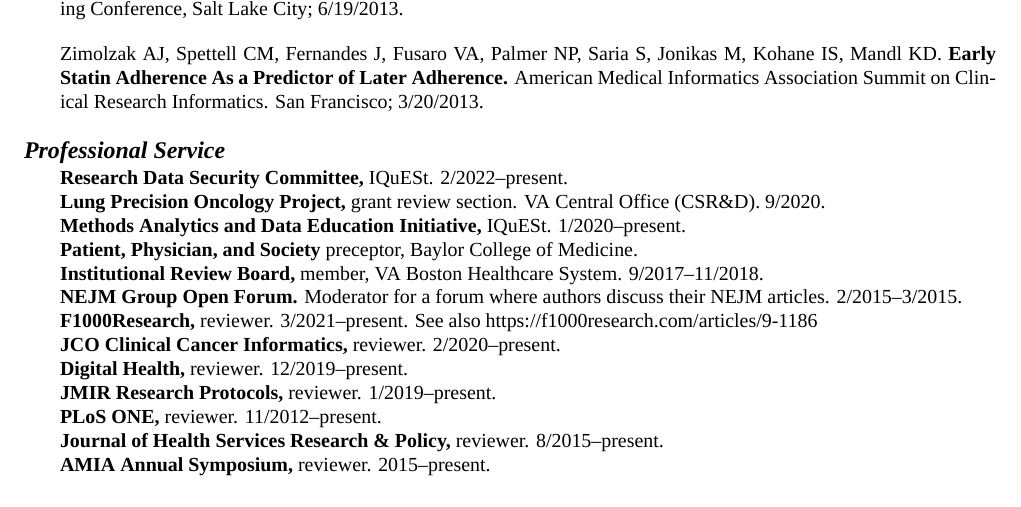
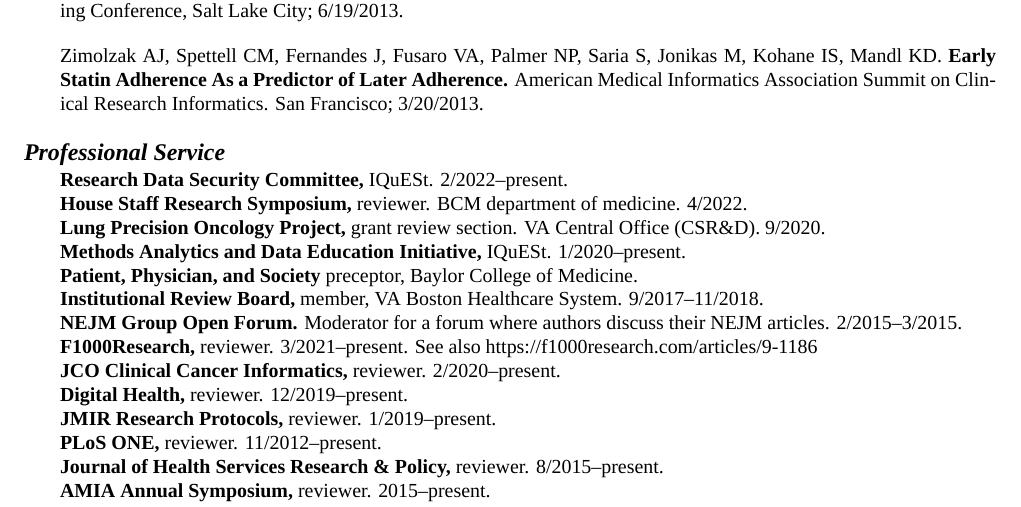
Before and after one commit to zimolzak/cv, a LaTeX CV (zimolzak-cv-pre.tex): part of page 8 of 9, cut so that both start at the same text. Compiled offline with XeLaTeX; a missing font is replaced by an installed copy or a similar font.

Commit message:
Add 1 volunteer item.

```diff
--- a/zimolzak-cv-pre.tex
+++ b/zimolzak-cv-pre.tex
@@ -599,6 +599,8 @@ Association Summit on Clinical Research Informatics. San Francisco;
 
 \textbf{Research Data Security Committee,} IQuESt.
 2/2022\ndash{}present.\\
+\textbf{House Staff Research Symposium,} reviewer. BCM department of
+medicine. 4/2022.\\
 \textbf{Lung Precision Oncology Project,} grant review section. VA
 Central Office  (CSR\&D). 9/2020.\\
 \textbf{Methods Analytics and Data Education Initiative,} IQuESt.
```
